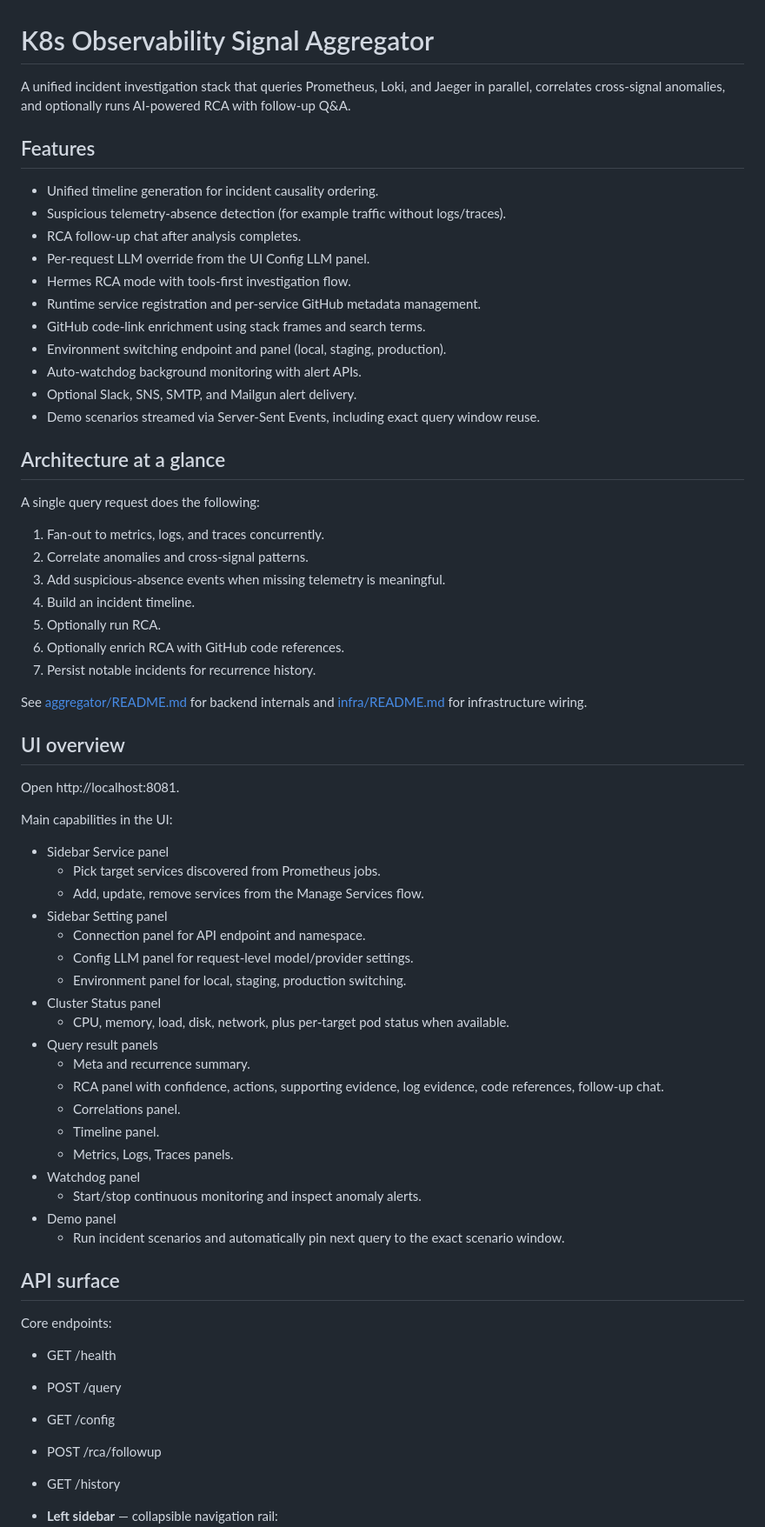
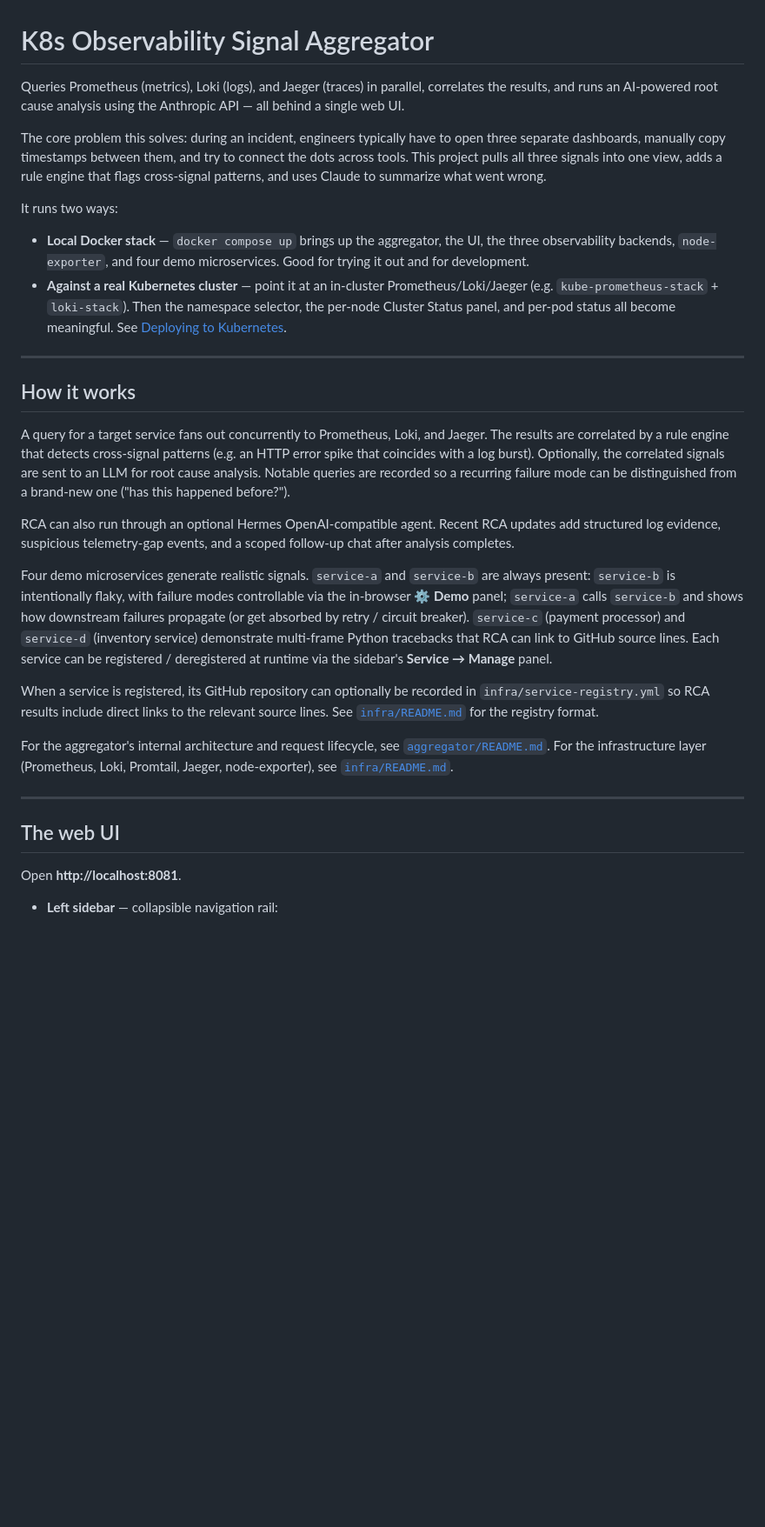
Before and after one commit to n-phan/Kubernetes-Observability-Signal-Aggregator, a Markdown page: README.md, the part around one of its changes. Shown at 87% size. Rendered like a GitHub page; blank space fills up the shorter version.

Commit message:
Revert "feat: Revise README to enhance clarity on features, architecture, and usage instructions"
This reverts commit 5e0ffa2beed7c7712a5b1b324cefa70f150078db.

```diff
--- a/README.md
+++ b/README.md
@@ -1,70 +1,59 @@
 # K8s Observability Signal Aggregator
 
-A unified incident investigation stack that queries Prometheus, Loki, and Jaeger in parallel, correlates cross-signal anomalies, and optionally runs AI-powered RCA with follow-up Q&A.
+Queries Prometheus (metrics), Loki (logs), and Jaeger (traces) in parallel, correlates the
+results, and runs an AI-powered root cause analysis using the Anthropic API — all behind a
+single web UI.
 
-## Features
+The core problem this solves: during an incident, engineers typically have to open three
+separate dashboards, manually copy timestamps between them, and try to connect the dots
+across tools. This project pulls all three signals into one view, adds a rule engine that
+flags cross-signal patterns, and uses Claude to summarize what went wrong.
 
-- Unified timeline generation for incident causality ordering.
-- Suspicious telemetry-absence detection (for example traffic without logs/traces).
-- RCA follow-up chat after analysis completes.
-- Per-request LLM override from the UI Config LLM panel.
-- Hermes RCA mode with tools-first investigation flow.
-- Runtime service registration and per-service GitHub metadata management.
-- GitHub code-link enrichment using stack frames and search terms.
-- Environment switching endpoint and panel (local, staging, production).
-- Auto-watchdog background monitoring with alert APIs.
-- Optional Slack, SNS, SMTP, and Mailgun alert delivery.
-- Demo scenarios streamed via Server-Sent Events, including exact query window reuse.
+It runs two ways:
 
-## Architecture at a glance
+- **Local Docker stack** — `docker compose up` brings up the aggregator, the UI, the three
+  observability backends, `node-exporter`, and four demo microservices. Good for trying it
+  out and for development.
+- **Against a real Kubernetes cluster** — point it at an in-cluster Prometheus/Loki/Jaeger
+  (e.g. `kube-prometheus-stack` + `loki-stack`). Then the namespace selector, the per-node
+  Cluster Status panel, and per-pod status all become meaningful. See
+  [Deploying to Kubernetes](#deploying-to-kubernetes).
 
-A single query request does the following:
+---
 
-1. Fan-out to metrics, logs, and traces concurrently.
-2. Correlate anomalies and cross-signal patterns.
-3. Add suspicious-absence events when missing telemetry is meaningful.
-4. Build an incident timeline.
-5. Optionally run RCA.
-6. Optionally enrich RCA with GitHub code references.
-7. Persist notable incidents for recurrence history.
+## How it works
 
-See [aggregator/README.md](aggregator/README.md) for backend internals and [infra/README.md](infra/README.md) for infrastructure wiring.
+A query for a target service fans out concurrently to Prometheus, Loki, and Jaeger. The
+results are correlated by a rule engine that detects cross-signal patterns (e.g. an HTTP
+error spike that coincides with a log burst). Optionally, the correlated signals are sent
+to an LLM for root cause analysis. Notable queries are recorded so a recurring failure mode
+can be distinguished from a brand-new one ("has this happened before?").
 
-## UI overview
+RCA can also run through an optional Hermes OpenAI-compatible agent. Recent RCA updates add
+structured log evidence, suspicious telemetry-gap events, and a scoped follow-up chat after
+analysis completes.
 
-Open http://localhost:8081.
+Four demo microservices generate realistic signals. `service-a` and `service-b` are always
+present: `service-b` is intentionally flaky, with failure modes controllable via the
+in-browser **⚙ Demo** panel; `service-a` calls `service-b` and shows how downstream failures
+propagate (or get absorbed by retry / circuit breaker). `service-c` (payment processor) and
+`service-d` (inventory service) demonstrate multi-frame Python tracebacks that RCA can link
+to GitHub source lines. Each service can be registered / deregistered at runtime via the
+sidebar's **Service → Manage** panel.
 
-Main capabilities in the UI:
+When a service is registered, its GitHub repository can optionally be recorded in
+`infra/service-registry.yml` so RCA results include direct links to the relevant source
+lines. See [`infra/README.md`](infra/README.md) for the registry format.
 
-- Sidebar Service panel
-  - Pick target services discovered from Prometheus jobs.
-  - Add, update, remove services from the Manage Services flow.
-- Sidebar Setting panel
-  - Connection panel for API endpoint and namespace.
-  - Config LLM panel for request-level model/provider settings.
-  - Environment panel for local, staging, production switching.
-- Cluster Status panel
-  - CPU, memory, load, disk, network, plus per-target pod status when available.
-- Query result panels
-  - Meta and recurrence summary.
-  - RCA panel with confidence, actions, supporting evidence, log evidence, code references, follow-up chat.
-  - Correlations panel.
-  - Timeline panel.
-  - Metrics, Logs, Traces panels.
-- Watchdog panel
-  - Start/stop continuous monitoring and inspect anomaly alerts.
-- Demo panel
-  - Run incident scenarios and automatically pin next query to the exact scenario window.
+For the aggregator's internal architecture and request lifecycle, see
+[`aggregator/README.md`](aggregator/README.md). For the infrastructure layer (Prometheus,
+Loki, Promtail, Jaeger, node-exporter), see [`infra/README.md`](infra/README.md).
 
-## API surface
+---
 
-Core endpoints:
+## The web UI
 
-- GET /health
-- POST /query
-- GET /config
-- POST /rca/followup
-- GET /history
+Open **http://localhost:8081**.
 
 - **Left sidebar** — collapsible navigation rail:
   - **Service** — lists the registered services; click one to pick it as the query target.
```
Also changed, not shown: other parts of README.md (+78 -229 lines).
